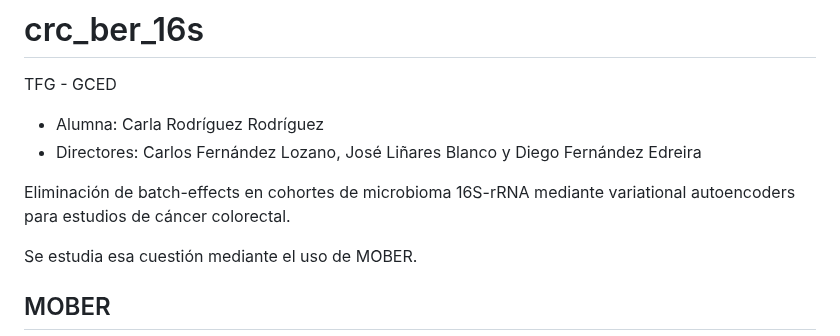
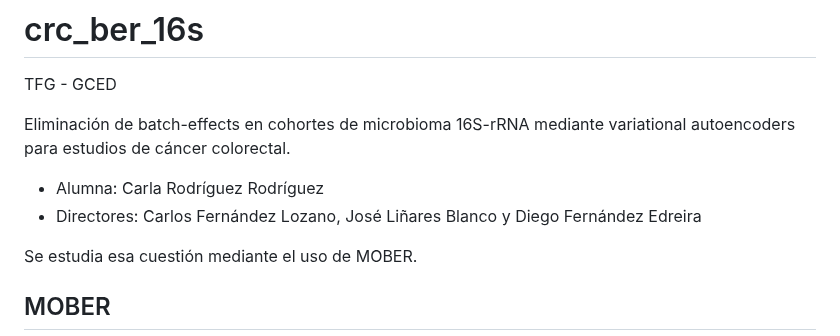
Before and after one commit to MALL-Machine-Learning-in-Live-Sciences/crc_ber_16s, a Markdown page: README.md, the part around the change. Rendered like a GitHub page.

```diff
--- a/README.md
+++ b/README.md
@@ -1,10 +1,10 @@
 # crc_ber_16s
 TFG - GCED
 
+Eliminación de batch-effects en cohortes de microbioma 16S-rRNA mediante variational autoencoders para estudios de cáncer colorectal.
+
 - Alumna: Carla Rodríguez Rodríguez
 - Directores: Carlos Fernández Lozano, José Liñares Blanco y Diego Fernández Edreira
-
-Eliminación de batch-effects en cohortes de microbioma 16S-rRNA mediante variational autoencoders para estudios de cáncer colorectal.
 
 Se estudia esa cuestión mediante el uso de MOBER.
 
```
